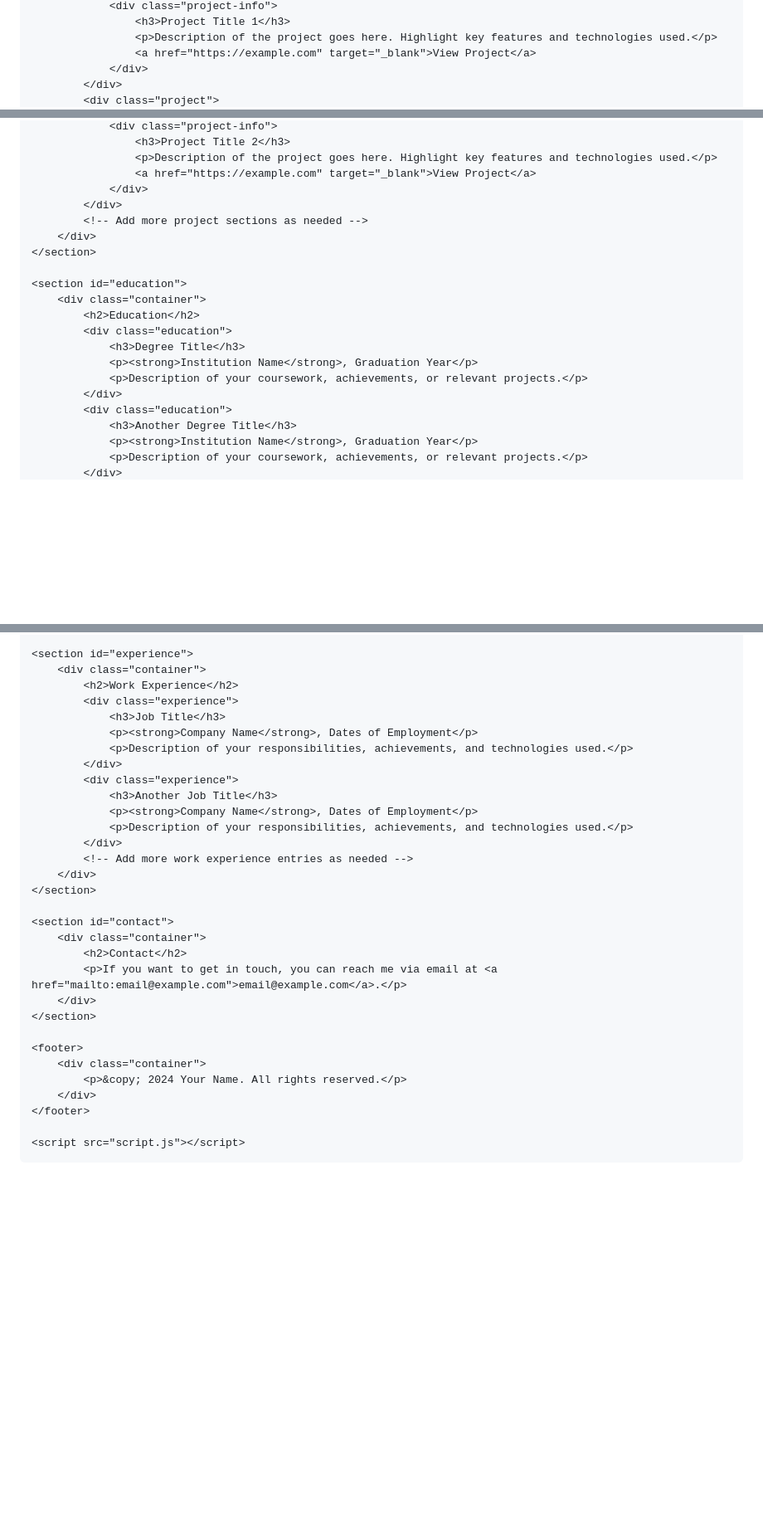
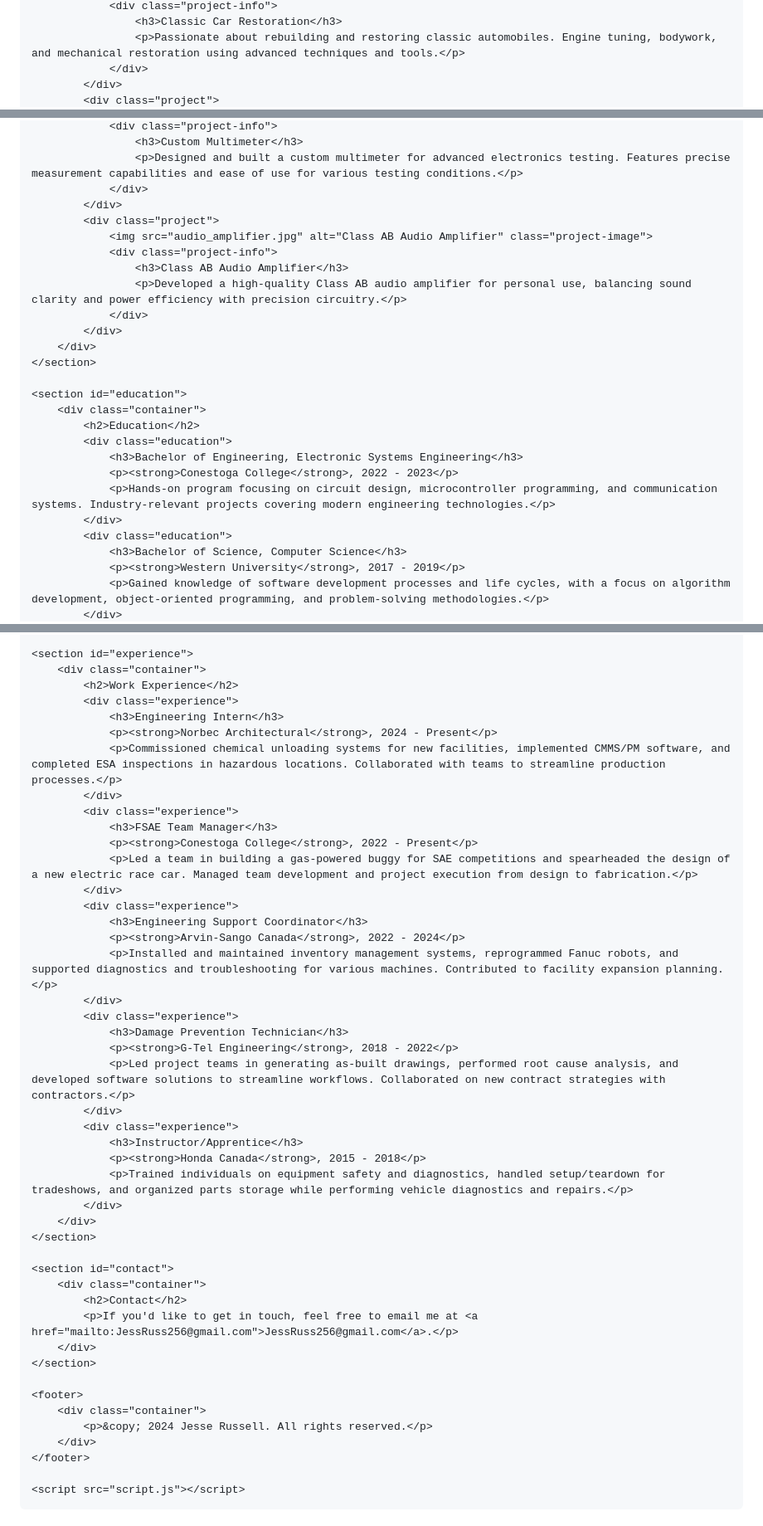
Before and after one commit to JesseRussell2240/jesseRussell2240.github.io, a Markdown page: README.md, 3 parts joined by grey strips. Shown at 83% size. Rendered like a GitHub page; blank space fills up the shorter version.

```diff
--- a/README.md
+++ b/README.md
@@ -29,7 +29,6 @@
                 <div class="project-info">
-                    <h3>Project Title 1</h3>
-                    <p>Description of the project goes here. Highlight key features and technologies used.</p>
-                    <a href="https://example.com" target="_blank">View Project</a>
+                    <h3>Classic Car Restoration</h3>
+                    <p>Passionate about rebuilding and restoring classic automobiles. Engine tuning, bodywork, and mechanical restoration using advanced techniques and tools.</p>
                 </div>
             </div>
             <div class="project">
@@ -37,10 +36,15 @@
                 <div class="project-info">
-                    <h3>Project Title 2</h3>
-                    <p>Description of the project goes here. Highlight key features and technologies used.</p>
-                    <a href="https://example.com" target="_blank">View Project</a>
+                    <h3>Custom Multimeter</h3>
+                    <p>Designed and built a custom multimeter for advanced electronics testing. Features precise measurement capabilities and ease of use for various testing conditions.</p>
                 </div>
             </div>
-            <!-- Add more project sections as needed -->
+            <div class="project">
+                <img src="audio_amplifier.jpg" alt="Class AB Audio Amplifier" class="project-image">
+                <div class="project-info">
+                    <h3>Class AB Audio Amplifier</h3>
+                    <p>Developed a high-quality Class AB audio amplifier for personal use, balancing sound clarity and power efficiency with precision circuitry.</p>
+                </div>
+            </div>
         </div>
     </section>
 
@@ -48,12 +52,12 @@
         <div class="container">
             <h2>Education</h2>
             <div class="education">
-                <h3>Degree Title</h3>
-                <p><strong>Institution Name</strong>, Graduation Year</p>
-                <p>Description of your coursework, achievements, or relevant projects.</p>
+                <h3>Bachelor of Engineering, Electronic Systems Engineering</h3>
+                <p><strong>Conestoga College</strong>, 2022 - 2023</p>
+                <p>Hands-on program focusing on circuit design, microcontroller programming, and communication systems. Industry-relevant projects covering modern engineering technologies.</p>
             </div>
             <div class="education">
-                <h3>Another Degree Title</h3>
-                <p><strong>Institution Name</strong>, Graduation Year</p>
-                <p>Description of your coursework, achievements, or relevant projects.</p>
+                <h3>Bachelor of Science, Computer Science</h3>
+                <p><strong>Western University</strong>, 2017 - 2019</p>
+                <p>Gained knowledge of software development processes and life cycles, with a focus on algorithm development, object-oriented programming, and problem-solving methodologies.</p>
             </div>
@@ -65,29 +68,43 @@
         <div class="container">
             <h2>Work Experience</h2>
             <div class="experience">
-                <h3>Job Title</h3>
-                <p><strong>Company Name</strong>, Dates of Employment</p>
-                <p>Description of your responsibilities, achievements, and technologies used.</p>
+                <h3>Engineering Intern</h3>
+                <p><strong>Norbec Architectural</strong>, 2024 - Present</p>
+                <p>Commissioned chemical unloading systems for new facilities, implemented CMMS/PM software, and completed ESA inspections in hazardous locations. Collaborated with teams to streamline production processes.</p>
             </div>
             <div class="experience">
-                <h3>Another Job Title</h3>
-                <p><strong>Company Name</strong>, Dates of Employment</p>
-                <p>Description of your responsibilities, achievements, and technologies used.</p>
+                <h3>FSAE Team Manager</h3>
+                <p><strong>Conestoga College</strong>, 2022 - Present</p>
+                <p>Led a team in building a gas-powered buggy for SAE competitions and spearheaded the design of a new electric race car. Managed team development and project execution from design to fabrication.</p>
             </div>
-            <!-- Add more work experience entries as needed -->
+            <div class="experience">
+                <h3>Engineering Support Coordinator</h3>
+                <p><strong>Arvin-Sango Canada</strong>, 2022 - 2024</p>
+                <p>Installed and maintained inventory management systems, reprogrammed Fanuc robots, and supported diagnostics and troubleshooting for various machines. Contributed to facility expansion planning.</p>
+            </div>
+            <div class="experience">
+                <h3>Damage Prevention Technician</h3>
+                <p><strong>G-Tel Engineering</strong>, 2018 - 2022</p>
+                <p>Led project teams in generating as-built drawings, performed root cause analysis, and developed software solutions to streamline workflows. Collaborated on new contract strategies with contractors.</p>
+            </div>
+            <div class="experience">
+                <h3>Instructor/Apprentice</h3>
+                <p><strong>Honda Canada</strong>, 2015 - 2018</p>
+                <p>Trained individuals on equipment safety and diagnostics, handled setup/teardown for tradeshows, and organized parts storage while performing vehicle diagnostics and repairs.</p>
+            </div>
         </div>
     </section>
 
     <section id="contact">
         <div class="container">
             <h2>Contact</h2>
-            <p>If you want to get in touch, you can reach me via email at <a href="mailto:email@example.com">email@example.com</a>.</p>
+            <p>If you'd like to get in touch, feel free to email me at <a href="mailto:JessRuss256@gmail.com">JessRuss256@gmail.com</a>.</p>
         </div>
     </section>
 
     <footer>
         <div class="container">
-            <p>&copy; 2024 Your Name. All rights reserved.</p>
+            <p>&copy; 2024 Jesse Russell. All rights reserved.</p>
         </div>
     </footer>
 
```
Also changed, not shown: other parts of README.md (+4 -5 lines).
